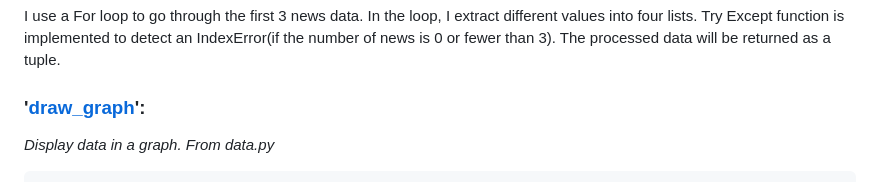
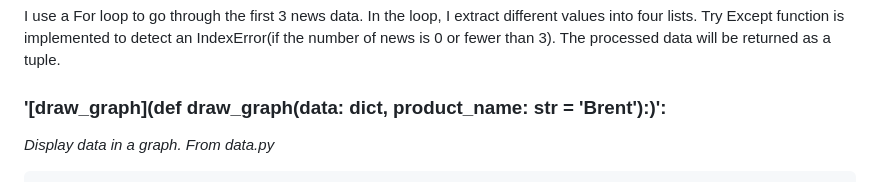
Before and after one commit to Alyssajin/cs5001FinalProject, a Markdown page: README.md, the part around the change. Rendered like a GitHub page.

````diff
--- a/README.md
+++ b/README.md
@@ -139,7 +139,7 @@ def process_news(data: dict) -> tuple or str:
 ```
 I use a For loop to go through the first 3 news data. In the loop, I extract different values into four lists. Try Except function is implemented to detect an IndexError(if the number of news is 0 or fewer than 3). The processed data will be returned as a tuple.
 
-### **'[draw_graph](django_project/oil/data.py)'**:
+### **'[draw_graph](def draw_graph(data: dict, product_name: str = 'Brent'):)'**:
 _Display data in a graph. From data.py_
 
 ```python
````
